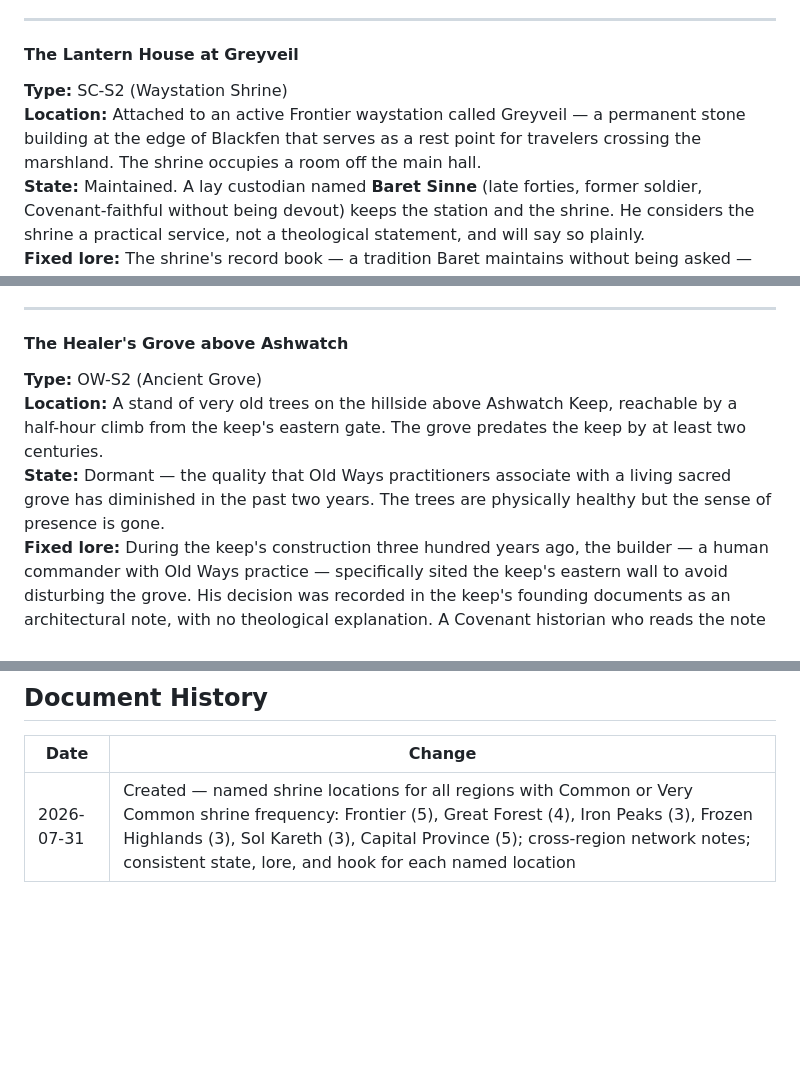
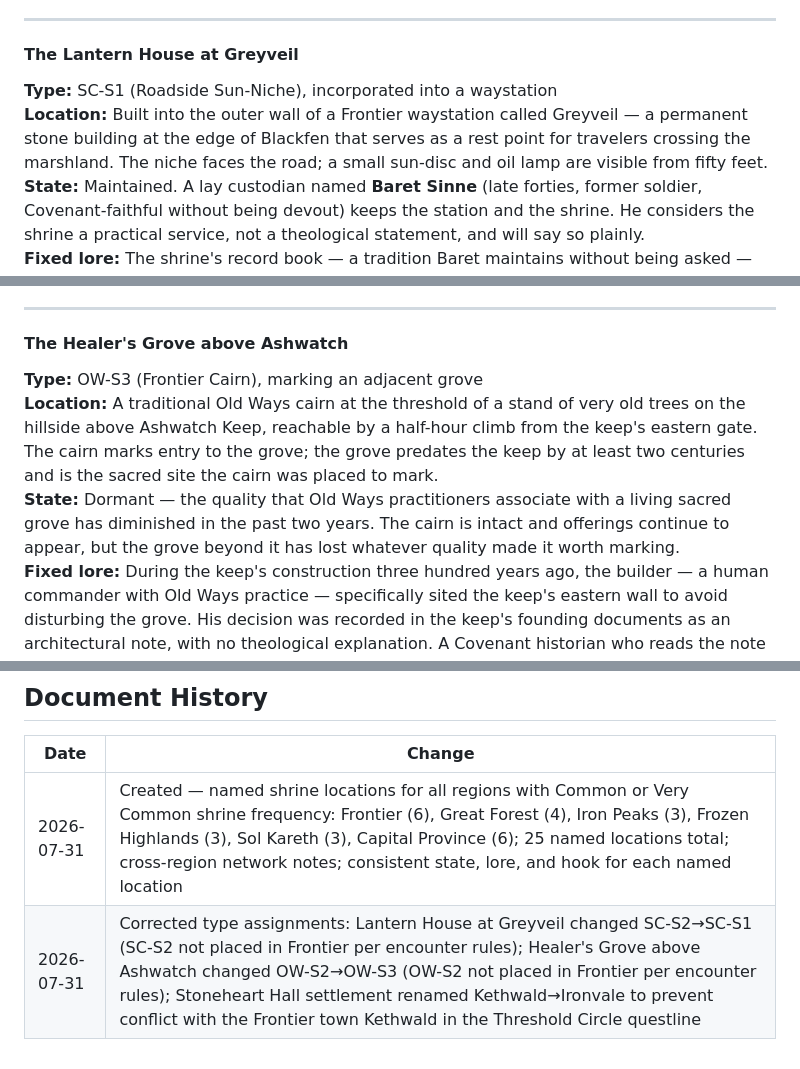
Before and after one commit to JerichoOmega/ai-rpg-engine, a Markdown page: docs/world/shrine_locations.md, 3 parts joined by grey strips. Rendered like a GitHub page; blank space fills up the shorter version.

Commit message:
Fix shrine_locations.md: SC-S1 for Lantern House, OW-S3 for Healer's Grove, Ironvale for Kethwald conflict, correct count to 25

```diff
--- a/docs/world/shrine_locations.md
+++ b/docs/world/shrine_locations.md
@@ -56,8 +56,8 @@ Regions covered by this document (Common or Very Common):
 ---
 
 #### **The Lantern House at Greyveil**
-**Type:** SC-S2 (Waystation Shrine)
-**Location:** Attached to an active Frontier waystation called Greyveil — a permanent stone building at the edge of Blackfen that serves as a rest point for travelers crossing the marshland. The shrine occupies a room off the main hall.
+**Type:** SC-S1 (Roadside Sun-Niche), incorporated into a waystation
+**Location:** Built into the outer wall of a Frontier waystation called Greyveil — a permanent stone building at the edge of Blackfen that serves as a rest point for travelers crossing the marshland. The niche faces the road; a small sun-disc and oil lamp are visible from fifty feet.
 **State:** Maintained. A lay custodian named **Baret Sinne** (late forties, former soldier, Covenant-faithful without being devout) keeps the station and the shrine. He considers the shrine a practical service, not a theological statement, and will say so plainly.
 **Fixed lore:** The shrine's record book — a tradition Baret maintains without being asked — lists every traveler who stopped and left an offering over the past twelve years. Players who spend time with the book find three entries from a single traveler who signed as "T.V." — six months ago, four months ago, and six weeks ago. Each entry notes the same phrase after the offering: *"Still waiting."* Tessaly Vorn (from the Threshold Circle questline) uses this shrine as a waypoint. The most recent entry is not in the same handwriting.
 
@@ -84,9 +84,9 @@ Regions covered by this document (Common or Very Common):
 ---
 
 #### **The Healer's Grove above Ashwatch**
-**Type:** OW-S2 (Ancient Grove)
-**Location:** A stand of very old trees on the hillside above Ashwatch Keep, reachable by a half-hour climb from the keep's eastern gate. The grove predates the keep by at least two centuries.
-**State:** Dormant — the quality that Old Ways practitioners associate with a living sacred grove has diminished in the past two years. The trees are physically healthy but the sense of presence is gone.
+**Type:** OW-S3 (Frontier Cairn), marking an adjacent grove
+**Location:** A traditional Old Ways cairn at the threshold of a stand of very old trees on the hillside above Ashwatch Keep, reachable by a half-hour climb from the keep's eastern gate. The cairn marks entry to the grove; the grove predates the keep by at least two centuries and is the sacred site the cairn was placed to mark.
+**State:** Dormant — the quality that Old Ways practitioners associate with a living sacred grove has diminished in the past two years. The cairn is intact and offerings continue to appear, but the grove beyond it has lost whatever quality made it worth marking.
 **Fixed lore:** During the keep's construction three hundred years ago, the builder — a human commander with Old Ways practice — specifically sited the keep's eastern wall to avoid disturbing the grove. His decision was recorded in the keep's founding documents as an architectural note, with no theological explanation. A Covenant historian who reads the note will find it baffling. A Grove Keeper who reads it will find it deeply moving. The grove and the keep have coexisted without incident for three centuries. Whatever is causing the dormancy began two years ago, not three hundred — its cause is external, not the keep.
 
 ---
@@ -293,4 +293,5 @@ Regions covered by this document (Common or Very Common):
 
 | Date | Change |
 |---|---|
-| 2026-07-31 | Created — named shrine locations for all regions with Common or Very Common shrine frequency: Frontier (5), Great Forest (4), Iron Peaks (3), Frozen Highlands (3), Sol Kareth (3), Capital Province (5); cross-region network notes; consistent state, lore, and hook for each named location |
+| 2026-07-31 | Created — named shrine locations for all regions with Common or Very Common shrine frequency: Frontier (6), Great Forest (4), Iron Peaks (3), Frozen Highlands (3), Sol Kareth (3), Capital Province (6); 25 named locations total; cross-region network notes; consistent state, lore, and hook for each named location |
+| 2026-07-31 | Corrected type assignments: Lantern House at Greyveil changed SC-S2→SC-S1 (SC-S2 not placed in Frontier per encounter rules); Healer's Grove above Ashwatch changed OW-S2→OW-S3 (OW-S2 not placed in Frontier per encounter rules); Stoneheart Hall settlement renamed Kethwald→Ironvale to prevent conflict with the Frontier town Kethwald in the Threshold Circle questline |
```
Also changed, not shown: other parts of docs/world/shrine_locations.md (+1 -1 lines).
